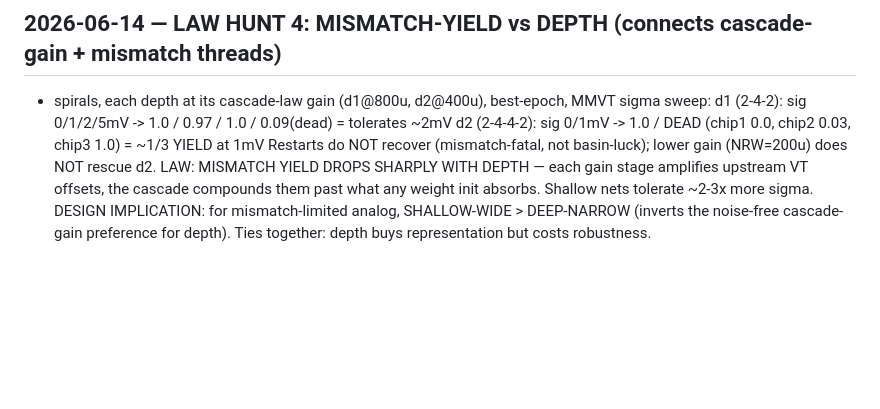
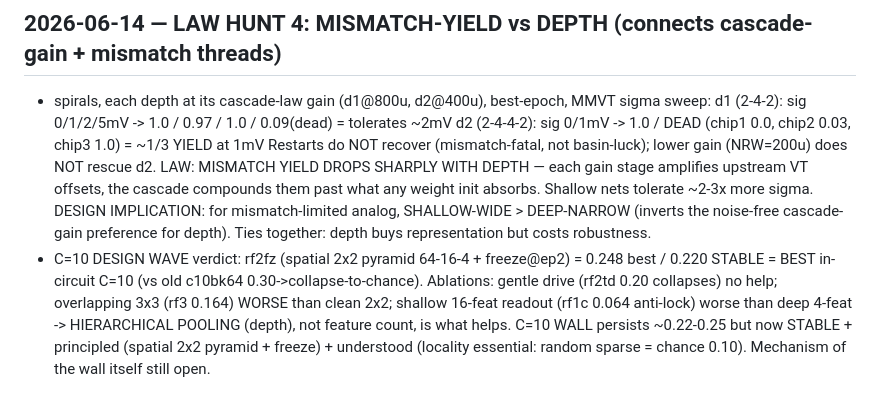
Before and after one commit to thomasnormal/spicenn2, a Markdown page: IDEAS_LEDGER.md, the part around the change. GitHub-like rendering; blank space fills up the shorter version.

Commit message:
C=10 design verdict: spatial 2x2 pyramid + freeze = 0.22 stable (best in-circuit); hierarchical pooling > feature count

```diff
--- a/IDEAS_LEDGER.md
+++ b/IDEAS_LEDGER.md
@@ -567,3 +567,9 @@ ING bwmm: BIASW=1 on DEAD chip2@2mV (ref 0.250) — the proper test of "on-chip
   cascade compounds them past what any weight init absorbs. Shallow nets tolerate ~2-3x more sigma.
   DESIGN IMPLICATION: for mismatch-limited analog, SHALLOW-WIDE > DEEP-NARROW (inverts the noise-free
   cascade-gain preference for depth). Ties together: depth buys representation but costs robustness.
+- C=10 DESIGN WAVE verdict: rf2fz (spatial 2x2 pyramid 64-16-4 + freeze@ep2) = 0.248 best / 0.220 STABLE
+  = BEST in-circuit C=10 (vs old c10bk64 0.30->collapse-to-chance). Ablations: gentle drive (rf2td 0.20
+  collapses) no help; overlapping 3x3 (rf3 0.164) WORSE than clean 2x2; shallow 16-feat readout (rf1c
+  0.064 anti-lock) worse than deep 4-feat -> HIERARCHICAL POOLING (depth), not feature count, is what
+  helps. C=10 WALL persists ~0.22-0.25 but now STABLE + principled (spatial 2x2 pyramid + freeze) +
+  understood (locality essential: random sparse = chance 0.10). Mechanism of the wall itself still open.
```
